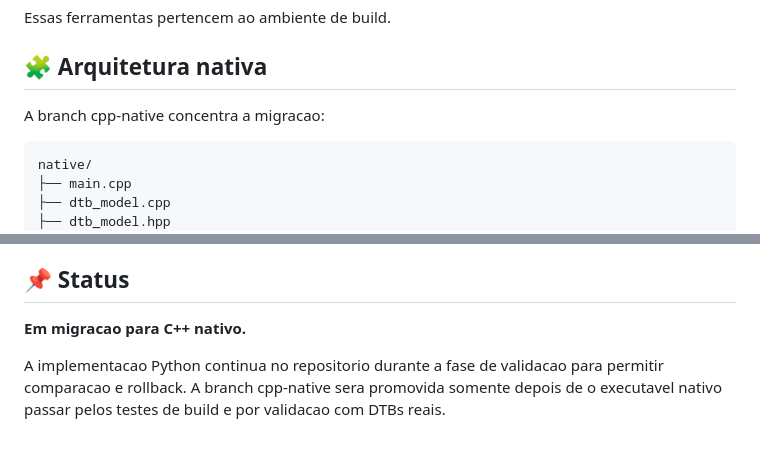
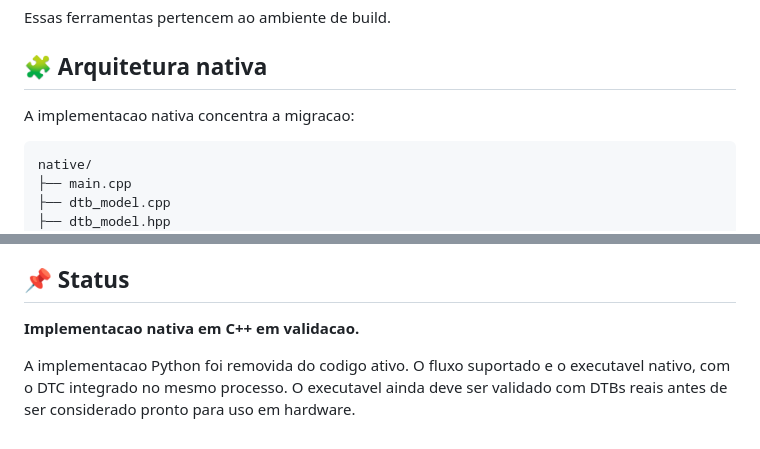
Before and after one commit to OlhaGatito/DTB-Patcher, a Markdown page: README.md, 2 parts joined by grey strips. Drawn GitHub-style.

Commit message:
Remove obsolete Python migration documentation

```diff
--- a/README.md
+++ b/README.md
@@ -60,7 +60,7 @@ Essas ferramentas pertencem ao ambiente de build.
 
 ## 🧩 Arquitetura nativa
 
-A branch cpp-native concentra a migracao:
+A implementacao nativa concentra a migracao:
 
     native/
     ├── main.cpp
@@ -147,6 +147,6 @@ Consulte THIRD-PARTY-NOTICES.md e tools/DTC-LICENSE.txt antes de redistribuir bu
 
 ## 📌 Status
 
-**Em migracao para C++ nativo.**
+**Implementacao nativa em C++ em validacao.**
 
-A implementacao Python continua no repositorio durante a fase de validacao para permitir comparacao e rollback. A branch cpp-native sera promovida somente depois de o executavel nativo passar pelos testes de build e por validacao com DTBs reais.
+A implementacao Python foi removida do codigo ativo. O fluxo suportado e o executavel nativo, com o DTC integrado no mesmo processo. O executavel ainda deve ser validado com DTBs reais antes de ser considerado pronto para uso em hardware.
```
